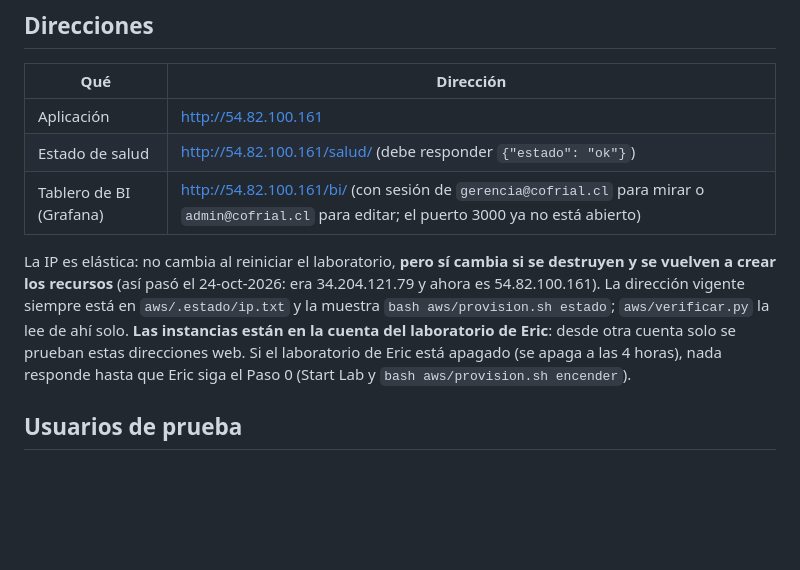
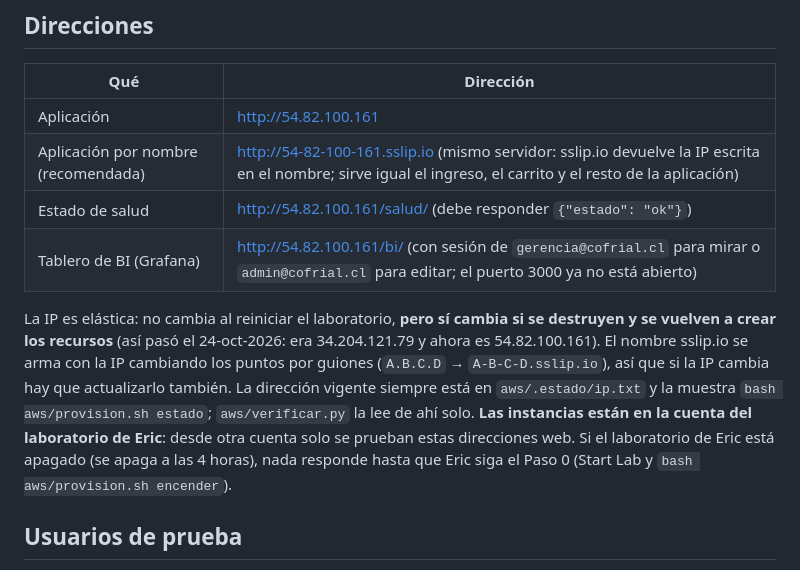
Before and after one commit to leftra123/cofrial-spa, a Markdown page: docs/guia-pruebas-aws.md, the part around the change. Rendered like a GitHub page; blank space fills up the shorter version.

Commit message:
docs: agregar la dirección sslip.io a la guía de pruebas en AWS
Co-Authored-By: Claude Sonnet 5.5 <noreply@anthropic.com>

```diff
--- a/docs/guia-pruebas-aws.md
+++ b/docs/guia-pruebas-aws.md
@@ -7,10 +7,11 @@ Para quien reciba el traspaso (Sergio) y para ensayar la defensa. Cada paso dice
 | Qué | Dirección |
 |---|---|
 | Aplicación | http://54.82.100.161 |
+| Aplicación por nombre (recomendada) | http://54-82-100-161.sslip.io (mismo servidor: sslip.io devuelve la IP escrita en el nombre; sirve igual el ingreso, el carrito y el resto de la aplicación) |
 | Estado de salud | http://54.82.100.161/salud/ (debe responder `{"estado": "ok"}`) |
 | Tablero de BI (Grafana) | http://54.82.100.161/bi/ (con sesión de `gerencia@cofrial.cl` para mirar o `admin@cofrial.cl` para editar; el puerto 3000 ya no está abierto) |
 
-La IP es elástica: no cambia al reiniciar el laboratorio, **pero sí cambia si se destruyen y se vuelven a crear los recursos** (así pasó el 24-oct-2026: era 34.204.121.79 y ahora es 54.82.100.161). La dirección vigente siempre está en `aws/.estado/ip.txt` y la muestra `bash aws/provision.sh estado`; `aws/verificar.py` la lee de ahí solo. **Las instancias están en la cuenta del laboratorio de Eric**: desde otra cuenta solo se prueban estas direcciones web. Si el laboratorio de Eric está apagado (se apaga a las 4 horas), nada responde hasta que Eric siga el Paso 0 (Start Lab y `bash aws/provision.sh encender`).
+La IP es elástica: no cambia al reiniciar el laboratorio, **pero sí cambia si se destruyen y se vuelven a crear los recursos** (así pasó el 24-oct-2026: era 34.204.121.79 y ahora es 54.82.100.161). El nombre sslip.io se arma con la IP cambiando los puntos por guiones (`A.B.C.D` → `A-B-C-D.sslip.io`), así que si la IP cambia hay que actualizarlo también. La dirección vigente siempre está en `aws/.estado/ip.txt` y la muestra `bash aws/provision.sh estado`; `aws/verificar.py` la lee de ahí solo. **Las instancias están en la cuenta del laboratorio de Eric**: desde otra cuenta solo se prueban estas direcciones web. Si el laboratorio de Eric está apagado (se apaga a las 4 horas), nada responde hasta que Eric siga el Paso 0 (Start Lab y `bash aws/provision.sh encender`).
 
 ## Usuarios de prueba
 
```
